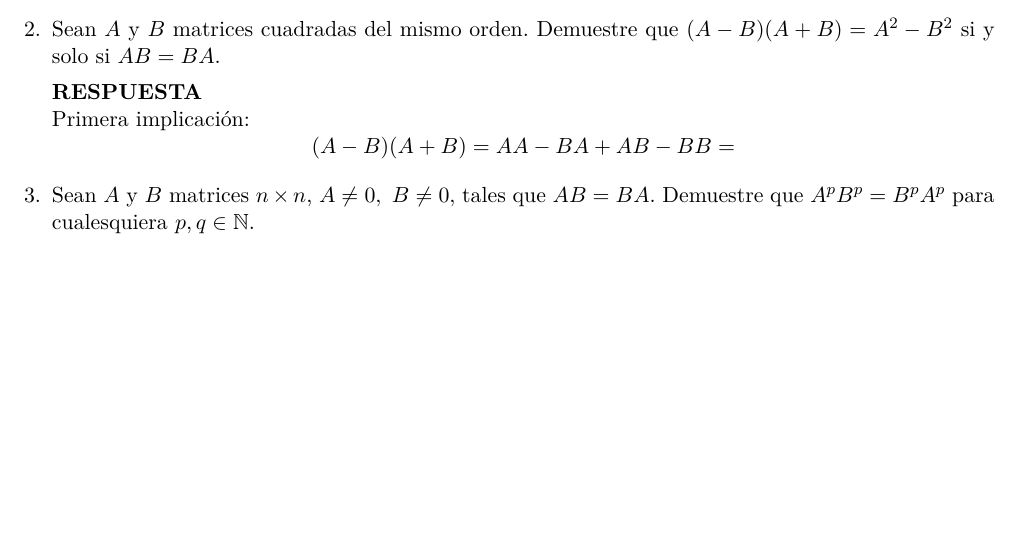
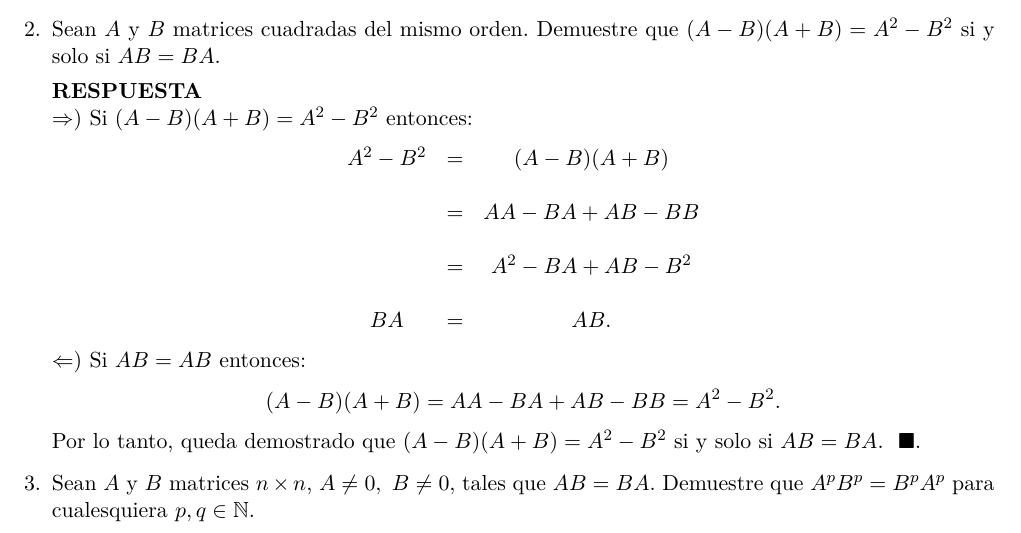
Before and after one commit to thenowrrock/Maestria_Computo_Estadistico_CIMAT, a LaTeX problem sheet (tareas/Tarea_1/T1AM_Enrique_Santibáñez_Cortés.tex): part of page 1 of 3, cut so that both start at the same text, the shorter picture padded with empty space. Compiled offline with pdfLaTeX.

Commit message:
Ejercicio 2 listo para entregarse.

```diff
--- a/tareas/Tarea_1/T1AM_Enrique_Santibáñez_Cortés.tex
+++ b/tareas/Tarea_1/T1AM_Enrique_Santibáñez_Cortés.tex
@@ -92,8 +92,21 @@ Demuestre que $$AB=\sum_{i=1}^na_iv_i.$$
 \item Sean $A$ y $B$ matrices cuadradas del mismo orden. Demuestre que $(A-B)(A+B)=A^2-B^2$ si y solo si $AB=BA.$
 
 \res
-Primera implicación:
-$$(A-B)(A+B)=AA-BA+AB-BB=$$
+$\Rightarrow)$ Si $(A-B)(A+B)=A^2-B^2$ entonces:
+\begin{equation*}
+\begin{array}{ccc}
+A^2-B^2&=&(A-B)(A+B)\\
+&&\\
+&=&AA-BA+AB-BB\\
+&&\\
+&=&A^2-BA+AB-B^2 \\
+&&\\
+BA&=&AB.
+\end{array}
+\end{equation*}
+$\Leftarrow)$ Si $AB=AB$ entonces:
+$$(A-B)(A+B)=AA-BA+AB-BB=A^2-B^2.$$
+Por lo tanto, queda demostrado que $(A-B)(A+B)=A^2-B^2$ si y solo si $AB=BA.\ \ \finf$
 
 \item Sean $A$ y $B$ matrices $n\times n$, $A\neq 0, \ B\neq 0,$ tales que $AB=BA.$ Demuestre que $A^pB^p=B^pA^p$ para cualesquiera $p,q\in \mathbb{N}.$
 
```
Also changed, not shown: tareas/Tarea_1/T1AM_Enrique_Santibáñez_Cortés.pdf, 2 other files.
